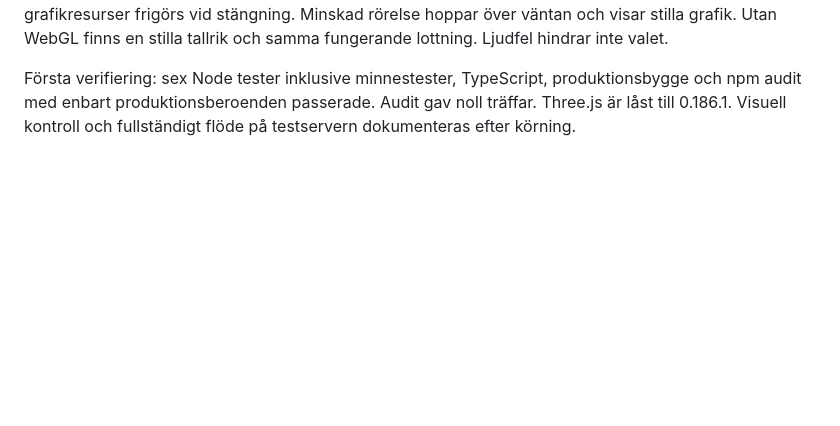
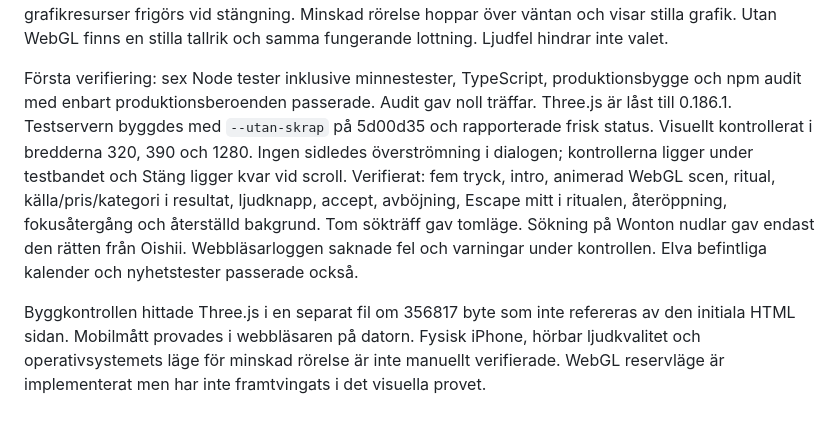
Before and after one commit to Henchibench/luns.se, a Markdown page: docs/utveckling.md, the part around the change. Rendered like a GitHub page; blank space fills up the shorter version.

Commit message:
Document oracle verification on test server

```diff
--- a/docs/utveckling.md
+++ b/docs/utveckling.md
@@ -541,5 +541,18 @@ en stilla tallrik och samma fungerande lottning. Ljudfel hindrar inte valet.
 
 Första verifiering: sex Node tester inklusive minnestester, TypeScript,
 produktionsbygge och npm audit med enbart produktionsberoenden passerade.
-Audit gav noll träffar. Three.js är låst till 0.186.1. Visuell kontroll och
-fullständigt flöde på testservern dokumenteras efter körning.
+Audit gav noll träffar. Three.js är låst till 0.186.1. Testservern byggdes med `--utan-skrap` på 5d00d35 och rapporterade frisk
+status. Visuellt kontrollerat i bredderna 320, 390 och 1280. Ingen sidledes
+överströmning i dialogen; kontrollerna ligger under testbandet och Stäng
+ligger kvar vid scroll. Verifierat: fem tryck, intro, animerad WebGL scen,
+ritual, källa/pris/kategori i resultat, ljudknapp, accept, avböjning,
+Escape mitt i ritualen, återöppning, fokusåtergång och återställd bakgrund.
+Tom sökträff gav tomläge. Sökning på Wonton nudlar gav endast den rätten
+från Oishii. Webbläsarloggen saknade fel och varningar under kontrollen.
+Elva befintliga kalender och nyhetstester passerade också.
+
+Byggkontrollen hittade Three.js i en separat fil om 356817 byte som inte
+refereras av den initiala HTML sidan. Mobilmått provades i webbläsaren på
+datorn. Fysisk iPhone, hörbar ljudkvalitet och operativsystemets läge för
+minskad rörelse är inte manuellt verifierade. WebGL reservläge är implementerat
+men har inte framtvingats i det visuella provet.
```
